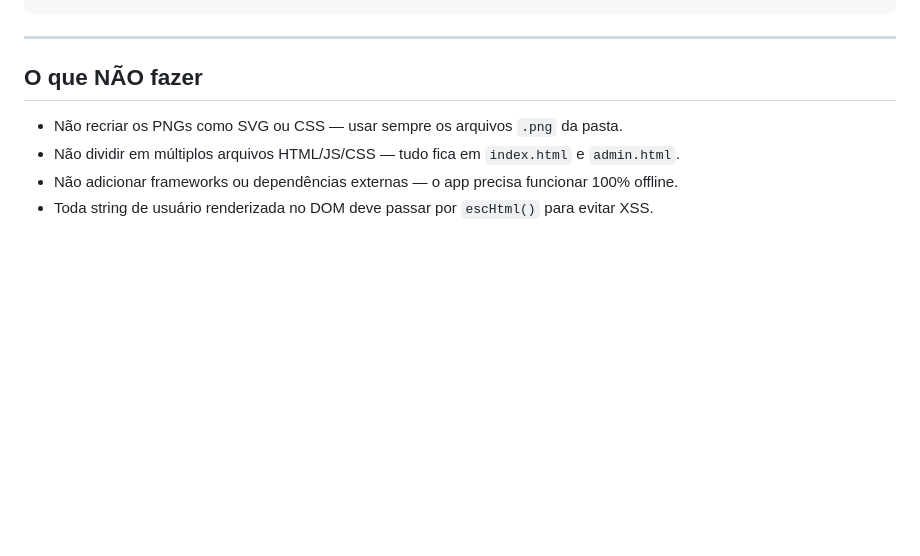
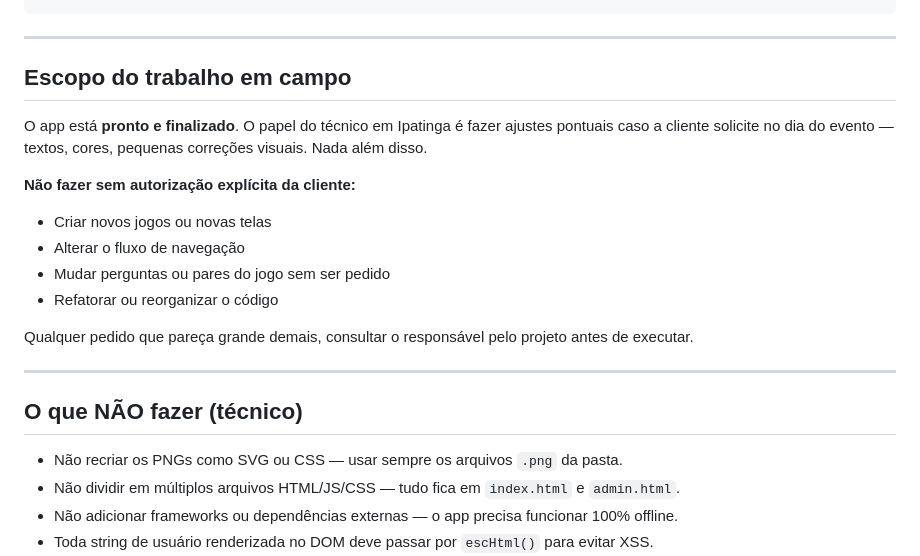
Before and after one commit to adosilvaviana/expousipa-game, a Markdown page: CLAUDE.md, the part around the change. Rendered like a GitHub page; blank space fills up the shorter version.

Commit message:
CLAUDE.md: escopo do trabalho em campo — apenas ajustes pontuais

```diff
--- a/CLAUDE.md
+++ b/CLAUDE.md
@@ -161,7 +161,21 @@ const sescPairs = [
 
 ---
 
-## O que NÃO fazer
+## Escopo do trabalho em campo
+
+O app está **pronto e finalizado**. O papel do técnico em Ipatinga é fazer ajustes pontuais caso a cliente solicite no dia do evento — textos, cores, pequenas correções visuais. Nada além disso.
+
+**Não fazer sem autorização explícita da cliente:**
+- Criar novos jogos ou novas telas
+- Alterar o fluxo de navegação
+- Mudar perguntas ou pares do jogo sem ser pedido
+- Refatorar ou reorganizar o código
+
+Qualquer pedido que pareça grande demais, consultar o responsável pelo projeto antes de executar.
+
+---
+
+## O que NÃO fazer (técnico)
 
 - Não recriar os PNGs como SVG ou CSS — usar sempre os arquivos `.png` da pasta.
 - Não dividir em múltiplos arquivos HTML/JS/CSS — tudo fica em `index.html` e `admin.html`.
```
